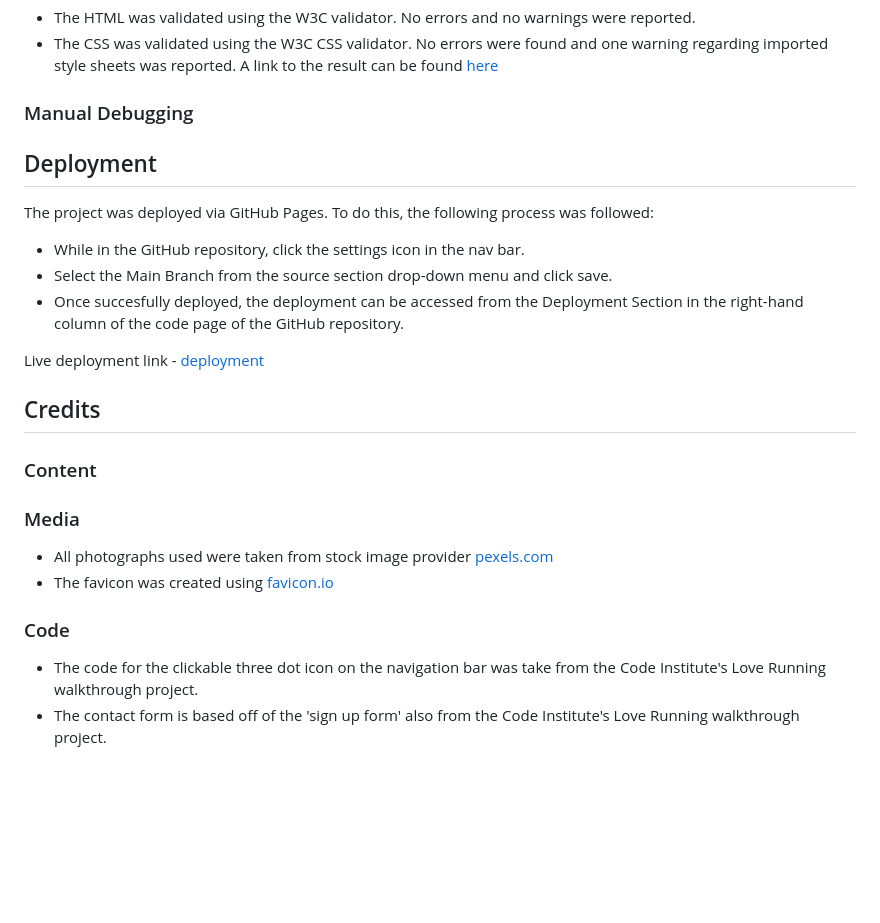
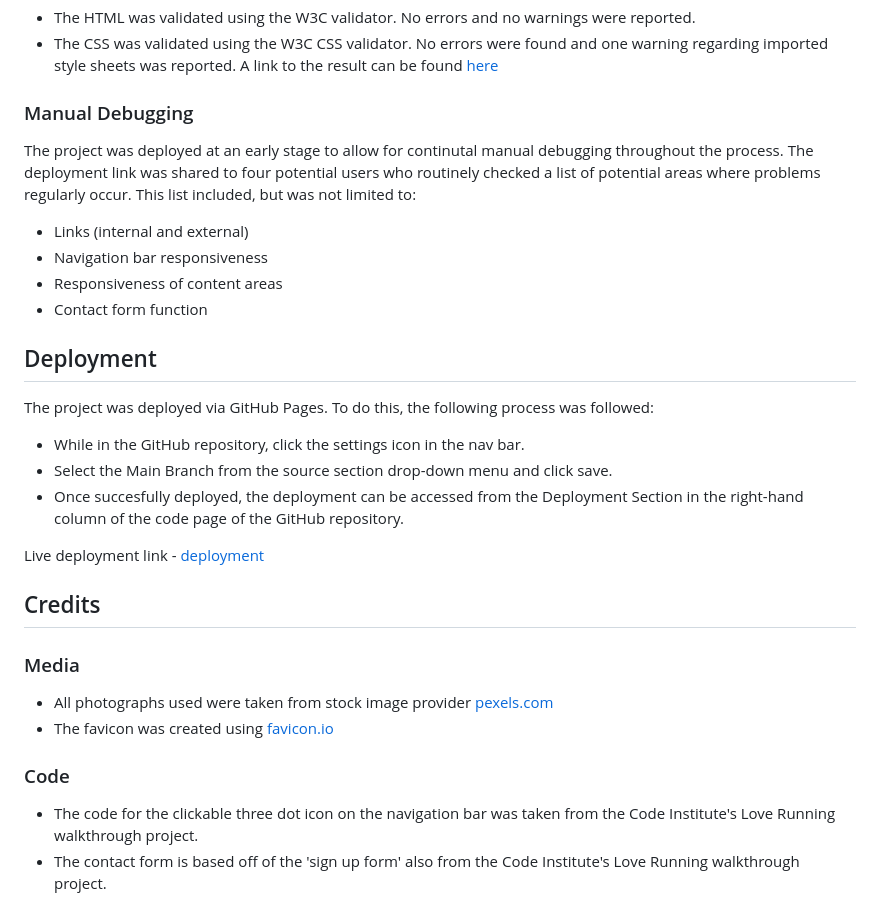
Before and after one commit to KitLavis/ci-pp1-band-website, a Markdown page: README.md, the part around the change. Drawn GitHub-style; blank space fills up the shorter version.

Commit message:
wrote manual debugging section on readme

```diff
--- a/README.md
+++ b/README.md
@@ -42,6 +42,12 @@ Due to project requirements and time restrictions, a number of features were not
 
 ### Manual Debugging
 
+The project was deployed at an early stage to allow for continutal manual debugging throughout the process. The deployment link was shared to four potential users who routinely checked a list of potential areas where problems regularly occur. This list included, but was not limited to:
+- Links (internal and external)
+- Navigation bar responsiveness
+- Responsiveness of content areas
+- Contact form function
+
 ## Deployment
 
 The project was deployed via GitHub Pages. To do this, the following process was followed:
@@ -53,8 +59,6 @@ Live deployment link - [deployment](https://kitlavis.github.io/ci-pp1-band-websi
 
 ## Credits
 
-### Content
-
 ### Media
 
 - All photographs used were taken from stock image provider [pexels.com](https://www.pexels.com)
@@ -62,5 +66,5 @@ Live deployment link - [deployment](https://kitlavis.github.io/ci-pp1-band-websi
 
 ### Code
 
-- The code for the clickable three dot icon on the navigation bar was take from the Code Institute's Love Running walkthrough project.
+- The code for the clickable three dot icon on the navigation bar was taken from the Code Institute's Love Running walkthrough project.
 - The contact form is based off of the 'sign up form' also from the Code Institute's Love Running walkthrough project.
```
